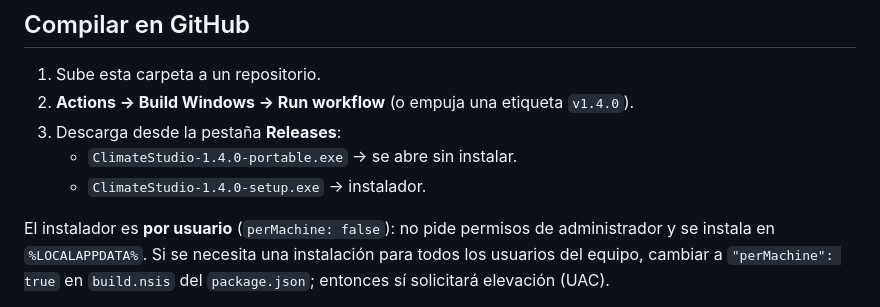
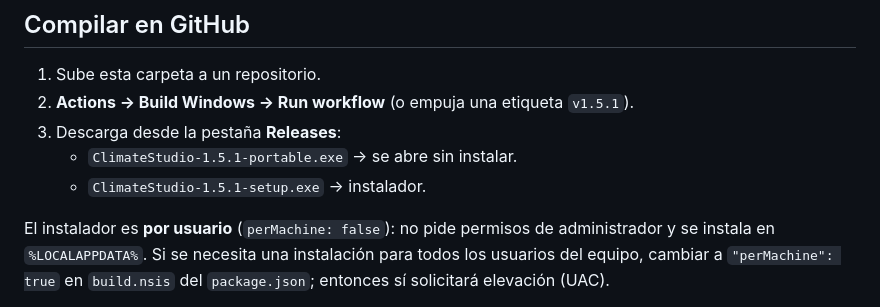
Before and after one commit to jufegofoto-cell/Climate-Studio, a Markdown page: README.md, the part around the change. Drawn GitHub-style.

```diff
--- a/README.md
+++ b/README.md
@@ -52,10 +52,10 @@ climatestudio-desktop/
 ## Compilar en GitHub
 
 1. Sube esta carpeta a un repositorio.
-2. **Actions → Build Windows → Run workflow** (o empuja una etiqueta `v1.4.0`).
+2. **Actions → Build Windows → Run workflow** (o empuja una etiqueta `v1.5.1`).
 3. Descarga desde la pestaña **Releases**:
-   - `ClimateStudio-1.4.0-portable.exe` → se abre sin instalar.
-   - `ClimateStudio-1.4.0-setup.exe` → instalador.
+   - `ClimateStudio-1.5.1-portable.exe` → se abre sin instalar.
+   - `ClimateStudio-1.5.1-setup.exe` → instalador.
 
 El instalador es **por usuario** (`perMachine: false`): no pide permisos de
 administrador y se instala en `%LOCALAPPDATA%`. Si se necesita una instalación
```
